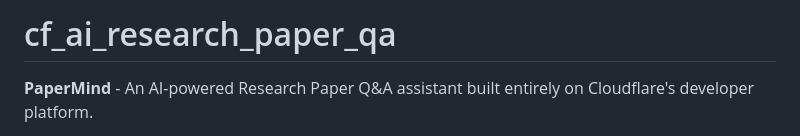
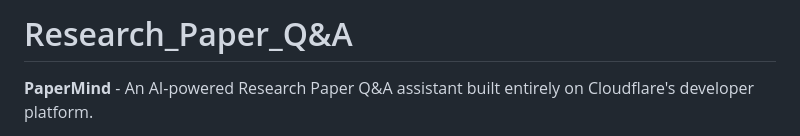
Before and after one commit to DeepUthale/cf_ai_research_paper_qa, a Markdown page: README.md, the part around the change. GitHub-like rendering.

```diff
--- a/README.md
+++ b/README.md
@@ -1,4 +1,4 @@
-# cf_ai_research_paper_qa
+# Research_Paper_Q&A
 
 **PaperMind** - An AI-powered Research Paper Q&A assistant built entirely on Cloudflare's developer platform.
 
```
